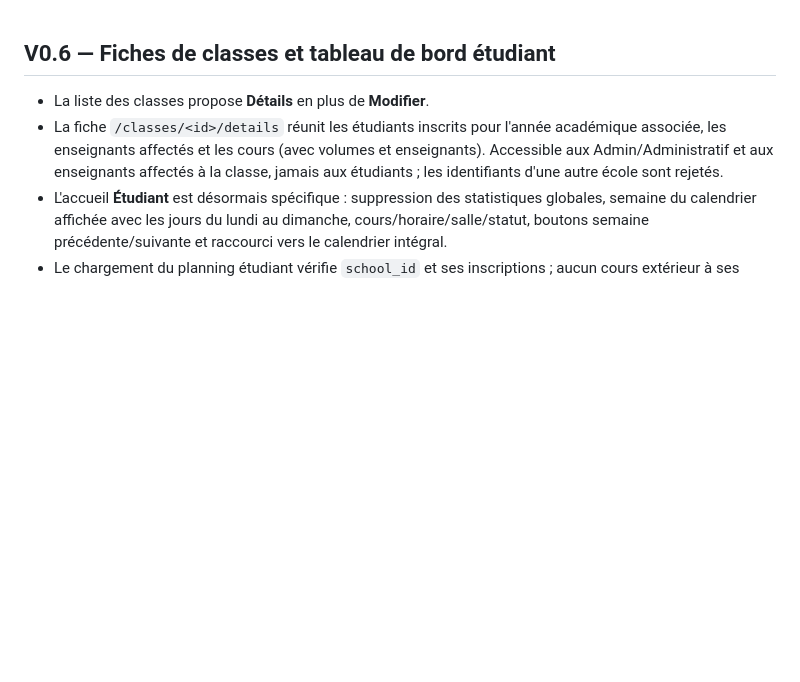
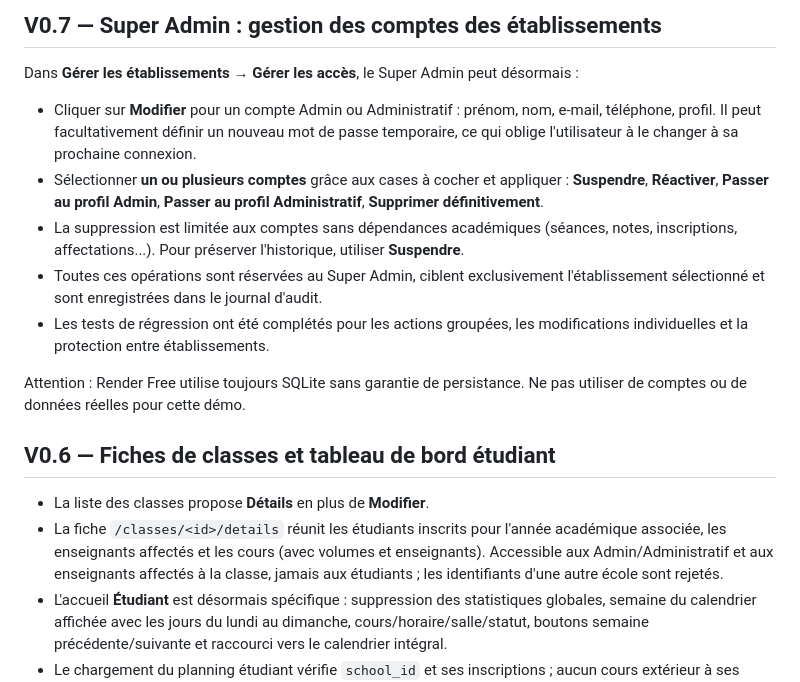
Before and after one commit to Doumouss29/edupilot, a Markdown page: README.md, the part around the change. Drawn GitHub-style; blank space fills up the shorter version.

Commit message:
docs: superadmin account editing and bulk administration

```diff
--- a/README.md
+++ b/README.md
@@ -1,3 +1,15 @@
+## V0.7 — Super Admin : gestion des comptes des établissements
+
+Dans **Gérer les établissements → Gérer les accès**, le Super Admin peut désormais :
+
+- Cliquer sur **Modifier** pour un compte Admin ou Administratif : prénom, nom, e-mail, téléphone, profil. Il peut facultativement définir un nouveau mot de passe temporaire, ce qui oblige l'utilisateur à le changer à sa prochaine connexion.
+- Sélectionner **un ou plusieurs comptes** grâce aux cases à cocher et appliquer : **Suspendre**, **Réactiver**, **Passer au profil Admin**, **Passer au profil Administratif**, **Supprimer définitivement**.
+- La suppression est limitée aux comptes sans dépendances académiques (séances, notes, inscriptions, affectations...). Pour préserver l'historique, utiliser **Suspendre**.
+- Toutes ces opérations sont réservées au Super Admin, ciblent exclusivement l'établissement sélectionné et sont enregistrées dans le journal d'audit.
+- Les tests de régression ont été complétés pour les actions groupées, les modifications individuelles et la protection entre établissements.
+
+Attention : Render Free utilise toujours SQLite sans garantie de persistance. Ne pas utiliser de comptes ou de données réelles pour cette démo.
+
 ## V0.6 — Fiches de classes et tableau de bord étudiant
 
 - La liste des classes propose **Détails** en plus de **Modifier**.
```
